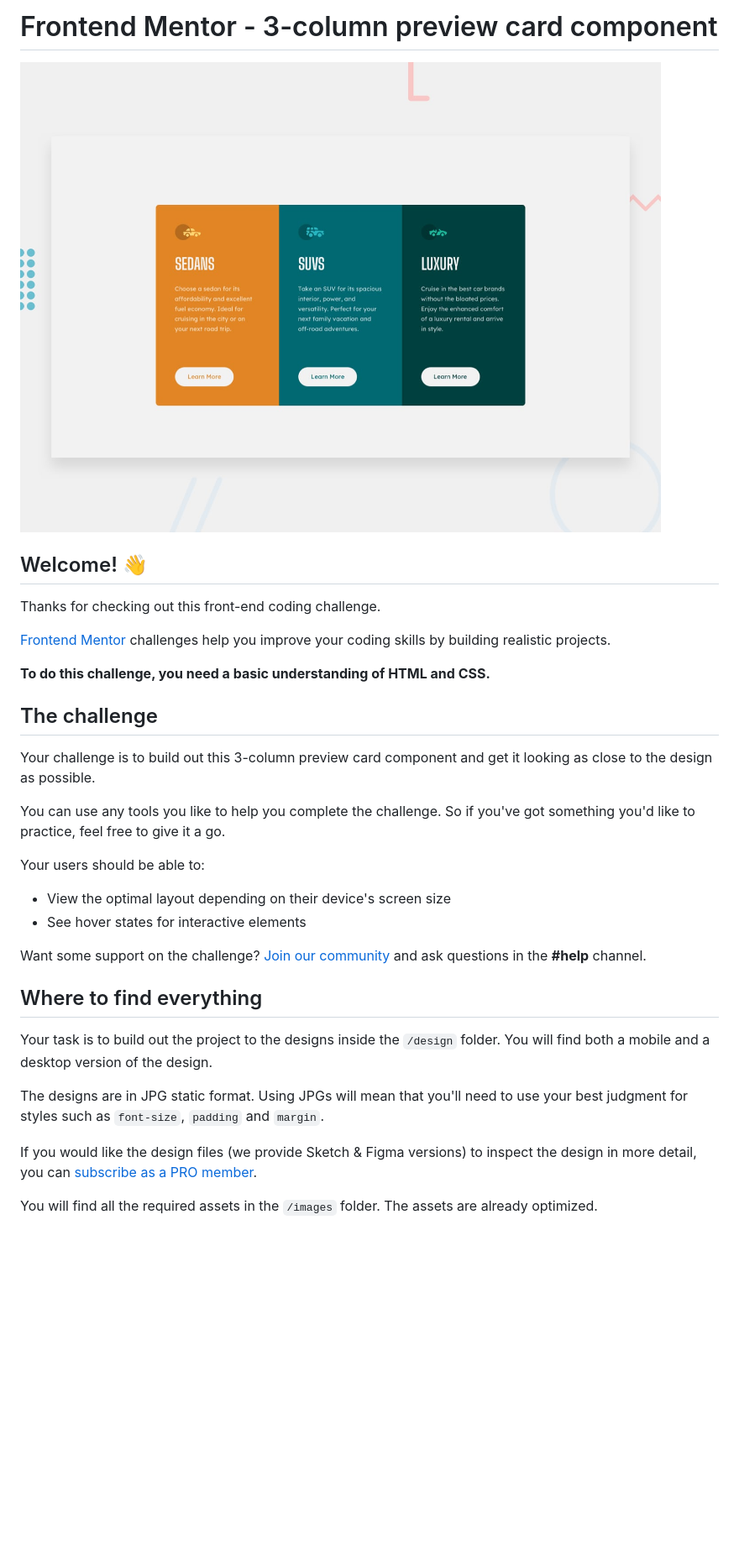
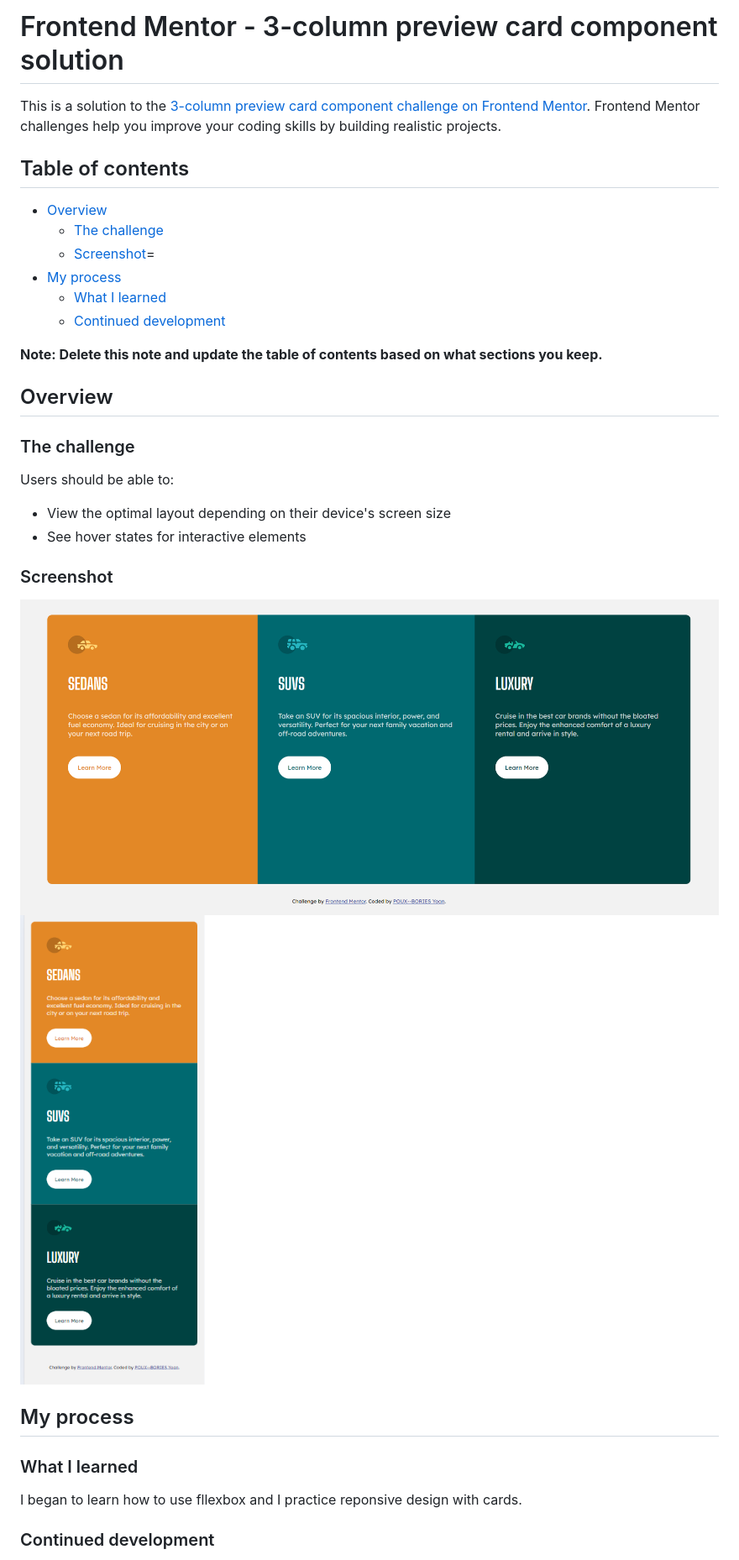
Before and after one commit to YoanPOUX/3-column-preview-card-component-main, a Markdown page: README.md, the part around the change printed below. Shown: that part at 84% size. Drawn GitHub-style; pictures changed too: results/desktop_screenshot.png (added), results/mobile_screenshot.png (added); blank space fills up the shorter version.

Commit message:
last commit : readme and last touch

```diff
--- a/README.md
+++ b/README.md
@@ -1,35 +1,37 @@
-# Frontend Mentor - 3-column preview card component
+# Frontend Mentor - 3-column preview card component solution
 
-![Design preview for the 3-column preview card component coding challenge](./design/desktop-preview.jpg)
+This is a solution to the [3-column preview card component challenge on Frontend Mentor](https://www.frontendmentor.io/challenges/3column-preview-card-component-pH92eAR2-). Frontend Mentor challenges help you improve your coding skills by building realistic projects.
 
-## Welcome! 👋
+## Table of contents
 
-Thanks for checking out this front-end coding challenge.
+- [Overview](#overview)
+  - [The challenge](#the-challenge)
+  - [Screenshot](#screenshot)=
+- [My process](#my-process)
+  - [What I learned](#what-i-learned)
+  - [Continued development](#continued-development)
 
-[Frontend Mentor](https://www.frontendmentor.io) challenges help you improve your coding skills by building realistic projects.
+**Note: Delete this note and update the table of contents based on what sections you keep.**
 
-**To do this challenge, you need a basic understanding of HTML and CSS.**
+## Overview
 
-## The challenge
+### The challenge
 
-Your challenge is to build out this 3-column preview card component and get it looking as close to the design as possible.
-
-You can use any tools you like to help you complete the challenge. So if you've got something you'd like to practice, feel free to give it a go.
-
-Your users should be able to:
+Users should be able to:
 
 - View the optimal layout depending on their device's screen size
 - See hover states for interactive elements
 
-Want some support on the challenge? [Join our community](https://www.frontendmentor.io/community) and ask questions in the **#help** channel.
+### Screenshot
 
-## Where to find everything
+![](./results/desktop_screenshot.png)
+![](./results/mobile_screenshot.png)
 
-Your task is to build out the project to the designs inside the `/design` folder. You will find both a mobile and a desktop version of the design.
+## My process
 
-The designs are in JPG static format. Using JPGs will mean that you'll need to use your best judgment for styles such as `font-size`, `padding` and `margin`.
+### What I learned
 
-If you would like the design files (we provide Sketch & Figma versions) to inspect the design in more detail, you can [subscribe as a PRO member](https://www.frontendmentor.io/pro).
+I began to learn how to use fllexbox and I practice reponsive design with cards.
 
-You will find all the required assets in the `/images` folder. The assets are already optimized.
+### Continued development
 
```
Also changed, not shown: other parts of README.md (+1 -57 lines).
